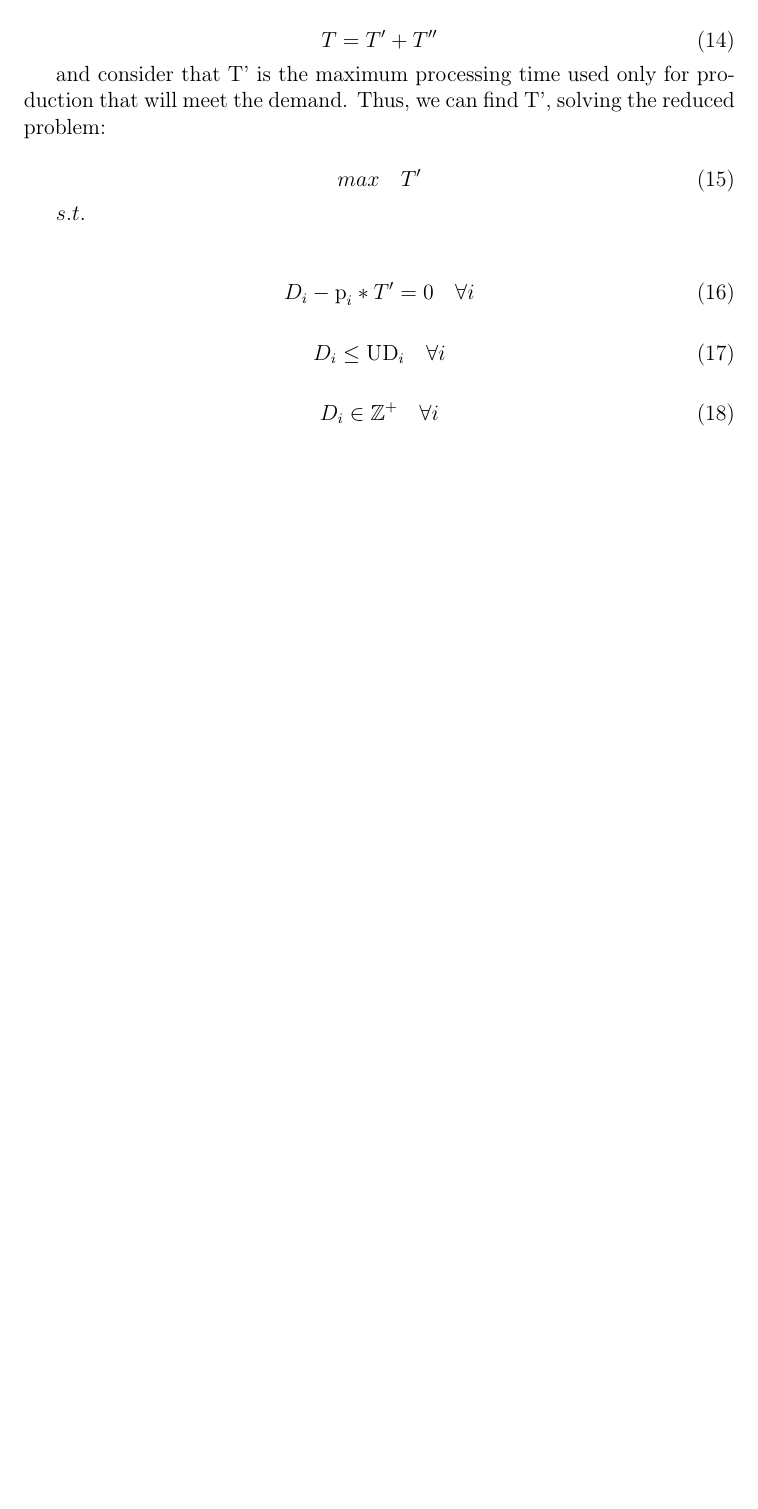
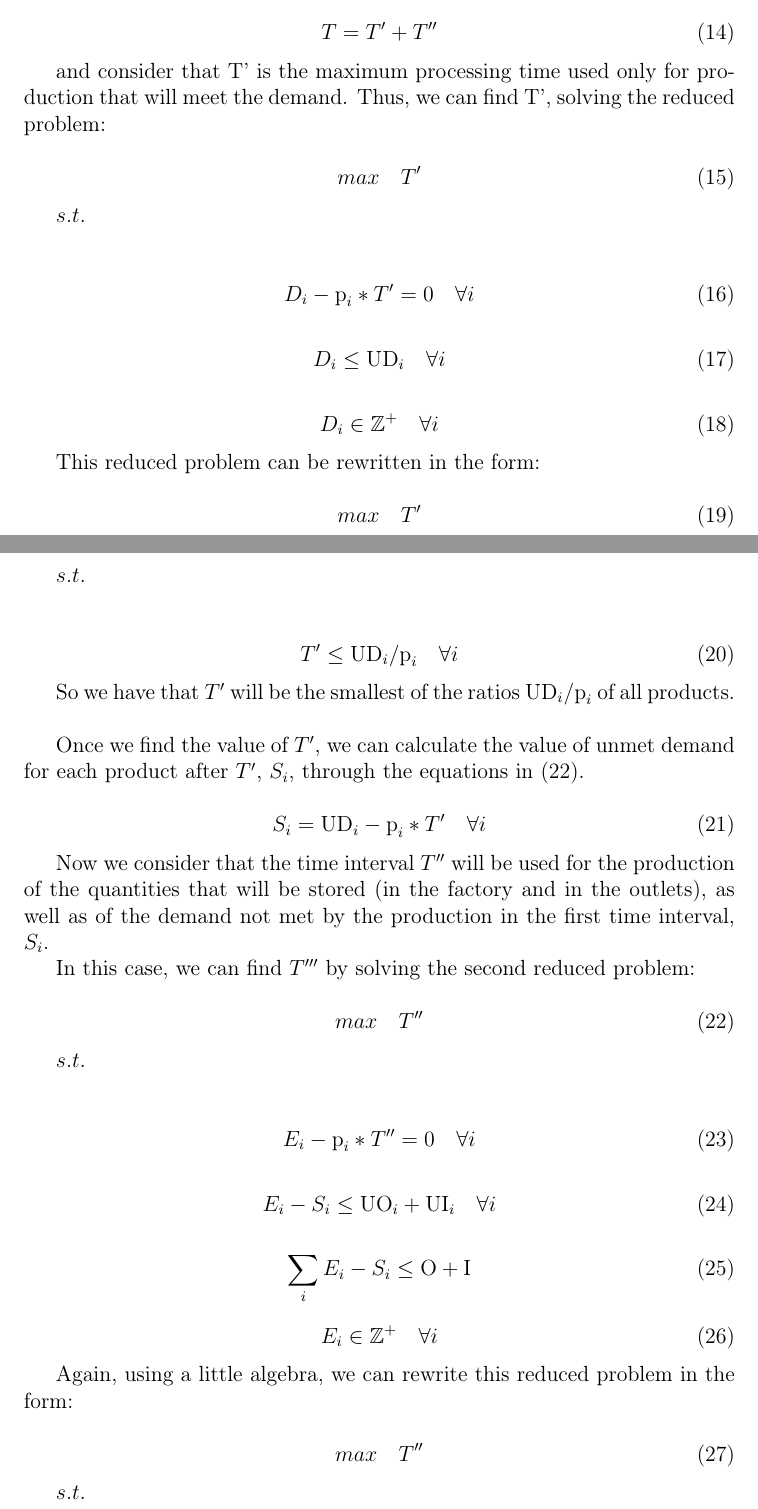
Before and after one commit to tbfraga/paper-max-multiproduct-batch-processing-time-problem, a LaTeX paper ((2023) Fraga et al.tex): part of page 6 of 6 before the commit and two parts of pages 6 and 7 of 8 after it, the two joined at a grey line, cut so that both start at the same text, the shorter picture padded with empty space. Compiled offline with pdfLaTeX.

Commit message:
updating paper
analytical solution

```diff
--- a/(2023) Fraga et al.tex
+++ b/(2023) Fraga et al.tex
@@ -280,4 +280,56 @@ D_i \leq \textrm{UD}_i \quad \forall i
 D_i \in  \mathbb{Z}^+ \quad \forall i
 \end{equation}
 
+This reduced problem can be rewritten in the form:
 
+\begin{equation}
+max \quad T'
+\end{equation}
+
+$s.t.$ \\
+
+\begin{equation}
+T'  \leq \textrm{UD}_i / \textrm{p}_i \quad \forall i
+\end{equation}
+
+So we have that $T'$ will be the smallest of the ratios $\textrm{UD}_i / \textrm{p}_i$ of all products. \\
+
+Once we find the value of $T'$, we can calculate the value of unmet demand for each product after $T'$, $S_i$, through the equations in (22).
+
+\begin{equation}
+S_i = \textrm{UD}_i - \textrm{p}_i * T' \quad \forall i
+\end{equation}
+
+Now we consider that the time interval $T''$ will be used for the production of the quantities that will be stored (in the factory and in the outlets), as well as of the demand not met by the production in the first time interval, $S_i$.
+
+In this case, we can find $T'''$ by solving the second reduced problem:
+
+\begin{equation}
+max \quad T''
+\end{equation}
+
+$s.t.$ \\
+
+\begin{equation}
+E_i - \textrm{p}_i * T''  = 0 \quad \forall i
+\end{equation}
+
+\begin{equation}
+E_i - S_i \leq \textrm{UO}_i + \textrm{UI}_i \quad \forall i
+\end{equation}
+
+\begin{equation}
+\sum_i {E_i - S_i} \leq \textrm{O} + \textrm{I}
+\end{equation}
+
+\begin{equation}
+E_i \in  \mathbb{Z}^+ \quad \forall i
+\end{equation}
+
+Again, using a little algebra, we can rewrite this reduced problem in the form:
+
+\begin{equation}
+max \quad T''
+\end{equation}
+
+$s.t.$ \\
```
Also changed, not shown: (2023) Fraga et al.pdf, (2023) Fraga et al.tex (11 more changed lines).
